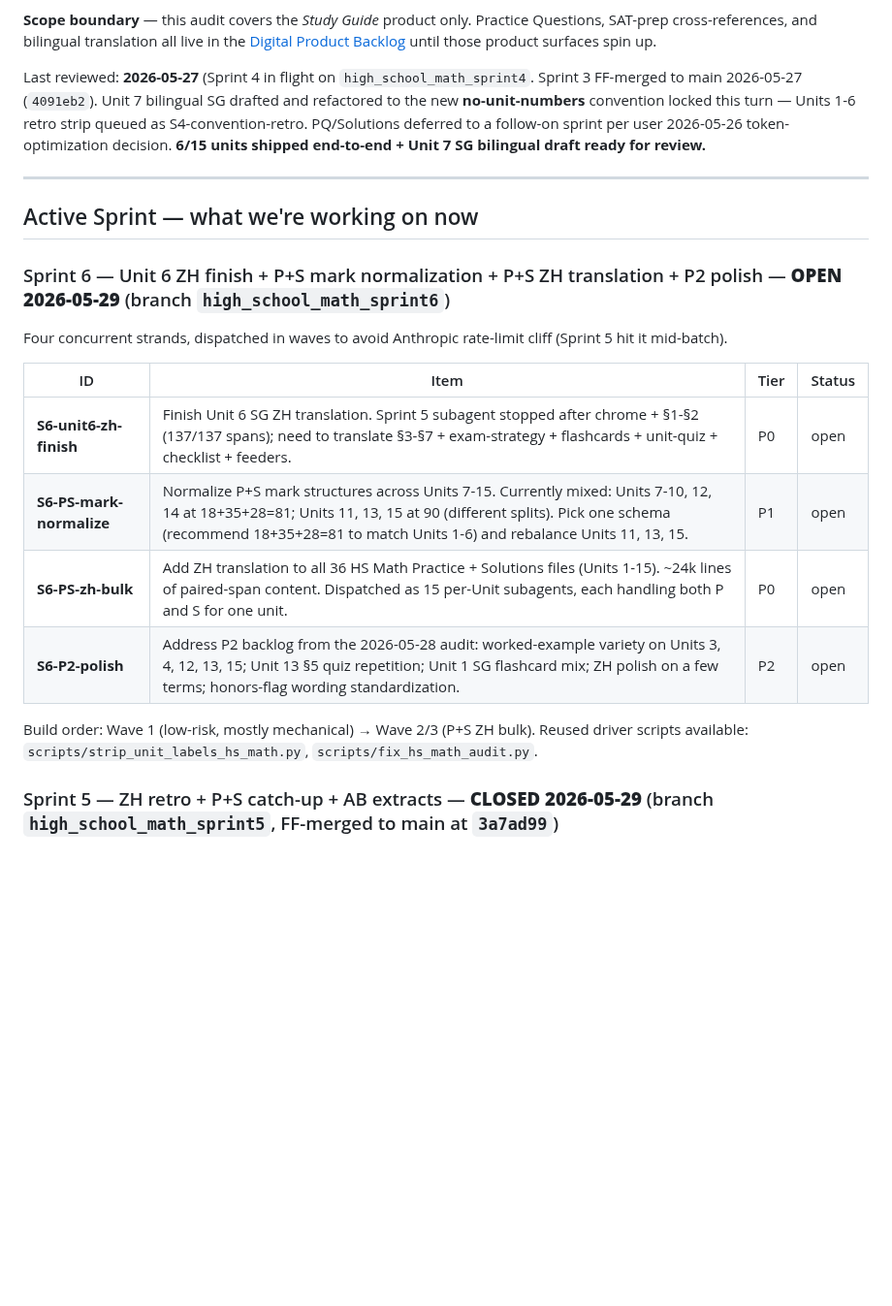
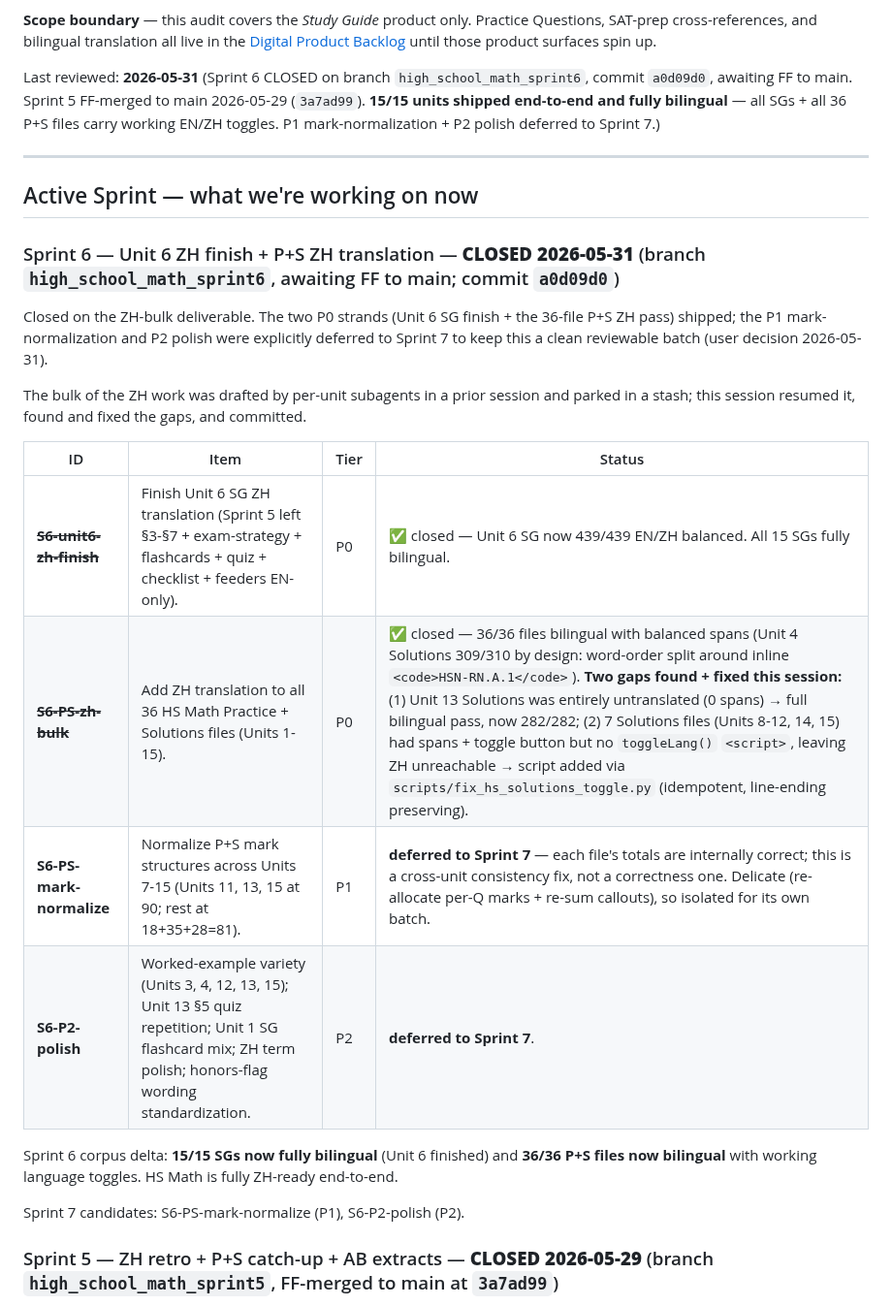
Before and after one commit to AlexLiu2233/dingrui-products, a Markdown page: High School Math/AUDIT.md, the part around the change. Shown at 97% size. Drawn GitHub-style; blank space fills up the shorter version.

Commit message:
HS Math AUDIT: close Sprint 6 on ZH-bulk deliverable
S6-unit6-zh-finish + S6-PS-zh-bulk closed (15/15 SGs + 36/36 P+S fully
bilingual). S6-PS-mark-normalize (P1) + S6-P2-polish (P2) deferred to
Sprint 7 per user decision. Notes the two gaps found + fixed this session
(Unit 13 Solutions untranslated; 7 Solutions files with dead toggle).

Co-Authored-By: Claude Opus 4.8 (1M context) <noreply@anthropic.com>

```diff
--- a/High School Math/AUDIT.md
+++ b/High School Math/AUDIT.md
@@ -25,31 +25,33 @@ Practice Questions, SAT-prep cross-references, and bilingual translation
 all live in the [Digital Product Backlog](#digital-product-backlog) until
 those product surfaces spin up.
 
-Last reviewed: **2026-05-27** (Sprint 4 in flight on
-`high_school_math_sprint4`. Sprint 3 FF-merged to main 2026-05-27
-(`4091eb2`). Unit 7 bilingual SG drafted and refactored to the new
-**no-unit-numbers** convention locked this turn — Units 1-6 retro
-strip queued as S4-convention-retro. PQ/Solutions deferred to a
-follow-on sprint per user 2026-05-26 token-optimization decision.
-**6/15 units shipped end-to-end + Unit 7 SG bilingual draft ready
-for review.**
+Last reviewed: **2026-05-31** (Sprint 6 CLOSED on branch
+`high_school_math_sprint6`, commit `a0d09d0`, awaiting FF to main.
+Sprint 5 FF-merged to main 2026-05-29 (`3a7ad99`). **15/15 units
+shipped end-to-end and fully bilingual** — all SGs + all 36 P+S files
+carry working EN/ZH toggles. P1 mark-normalization + P2 polish deferred
+to Sprint 7.)
 
 ---
 
 ## Active Sprint — what we're working on now
 
-### Sprint 6 — Unit 6 ZH finish + P+S mark normalization + P+S ZH translation + P2 polish — **OPEN 2026-05-29** (branch `high_school_math_sprint6`)
+### Sprint 6 — Unit 6 ZH finish + P+S ZH translation — **CLOSED 2026-05-31** (branch `high_school_math_sprint6`, awaiting FF to main; commit `a0d09d0`)
 
-Four concurrent strands, dispatched in waves to avoid Anthropic rate-limit cliff (Sprint 5 hit it mid-batch).
+Closed on the ZH-bulk deliverable. The two P0 strands (Unit 6 SG finish + the 36-file P+S ZH pass) shipped; the P1 mark-normalization and P2 polish were explicitly deferred to Sprint 7 to keep this a clean reviewable batch (user decision 2026-05-31).
+
+The bulk of the ZH work was drafted by per-unit subagents in a prior session and parked in a stash; this session resumed it, found and fixed the gaps, and committed.
 
 | ID | Item | Tier | Status |
 |---|---|---|---|
-| **S6-unit6-zh-finish** | Finish Unit 6 SG ZH translation. Sprint 5 subagent stopped after chrome + §1-§2 (137/137 spans); need to translate §3-§7 + exam-strategy + flashcards + unit-quiz + checklist + feeders. | P0 | open |
-| **S6-PS-mark-normalize** | Normalize P+S mark structures across Units 7-15. Currently mixed: Units 7-10, 12, 14 at 18+35+28=81; Units 11, 13, 15 at 90 (different splits). Pick one schema (recommend 18+35+28=81 to match Units 1-6) and rebalance Units 11, 13, 15. | P1 | open |
-| **S6-PS-zh-bulk** | Add ZH translation to all 36 HS Math Practice + Solutions files (Units 1-15). ~24k lines of paired-span content. Dispatched as 15 per-Unit subagents, each handling both P and S for one unit. | P0 | open |
-| **S6-P2-polish** | Address P2 backlog from the 2026-05-28 audit: worked-example variety on Units 3, 4, 12, 13, 15; Unit 13 §5 quiz repetition; Unit 1 SG flashcard mix; ZH polish on a few terms; honors-flag wording standardization. | P2 | open |
+| ~~**S6-unit6-zh-finish**~~ | Finish Unit 6 SG ZH translation (Sprint 5 left §3-§7 + exam-strategy + flashcards + quiz + checklist + feeders EN-only). | P0 | ✅ closed — Unit 6 SG now 439/439 EN/ZH balanced. All 15 SGs fully bilingual. |
+| ~~**S6-PS-zh-bulk**~~ | Add ZH translation to all 36 HS Math Practice + Solutions files (Units 1-15). | P0 | ✅ closed — 36/36 files bilingual with balanced spans (Unit 4 Solutions 309/310 by design: word-order split around inline `<code>HSN-RN.A.1</code>`). **Two gaps found + fixed this session:** (1) Unit 13 Solutions was entirely untranslated (0 spans) → full bilingual pass, now 282/282; (2) 7 Solutions files (Units 8-12, 14, 15) had spans + toggle button but no `toggleLang()` `<script>`, leaving ZH unreachable → script added via `scripts/fix_hs_solutions_toggle.py` (idempotent, line-ending preserving). |
+| **S6-PS-mark-normalize** | Normalize P+S mark structures across Units 7-15 (Units 11, 13, 15 at 90; rest at 18+35+28=81). | P1 | **deferred to Sprint 7** — each file's totals are internally correct; this is a cross-unit consistency fix, not a correctness one. Delicate (re-allocate per-Q marks + re-sum callouts), so isolated for its own batch. |
+| **S6-P2-polish** | Worked-example variety (Units 3, 4, 12, 13, 15); Unit 13 §5 quiz repetition; Unit 1 SG flashcard mix; ZH term polish; honors-flag wording standardization. | P2 | **deferred to Sprint 7**. |
 
-Build order: Wave 1 (low-risk, mostly mechanical) → Wave 2/3 (P+S ZH bulk). Reused driver scripts available: `scripts/strip_unit_labels_hs_math.py`, `scripts/fix_hs_math_audit.py`.
+Sprint 6 corpus delta: **15/15 SGs now fully bilingual** (Unit 6 finished) and **36/36 P+S files now bilingual** with working language toggles. HS Math is fully ZH-ready end-to-end.
+
+Sprint 7 candidates: S6-PS-mark-normalize (P1), S6-P2-polish (P2).
 
 ### Sprint 5 — ZH retro + P+S catch-up + AB extracts — **CLOSED 2026-05-29** (branch `high_school_math_sprint5`, FF-merged to main at `3a7ad99`)
 
```
